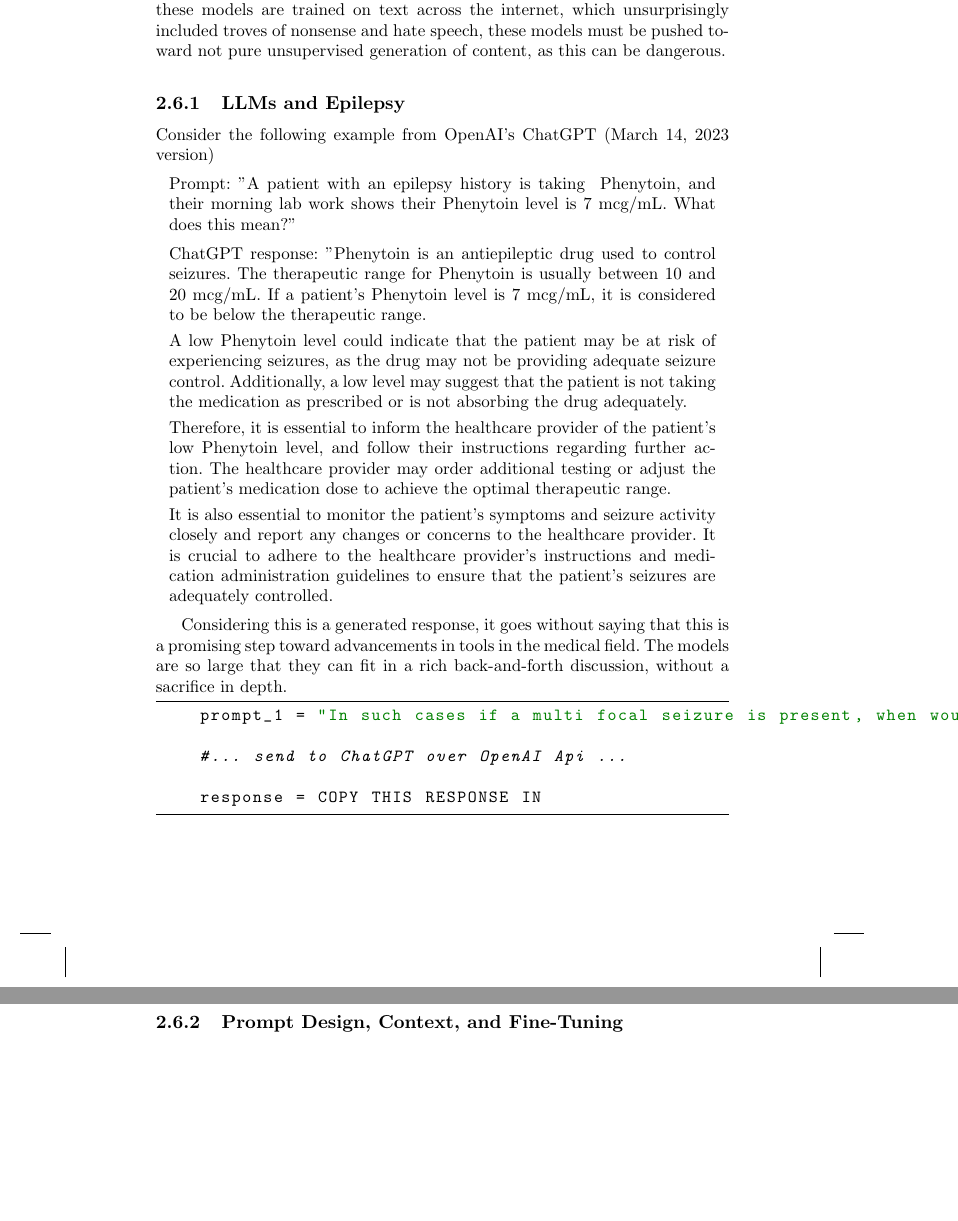
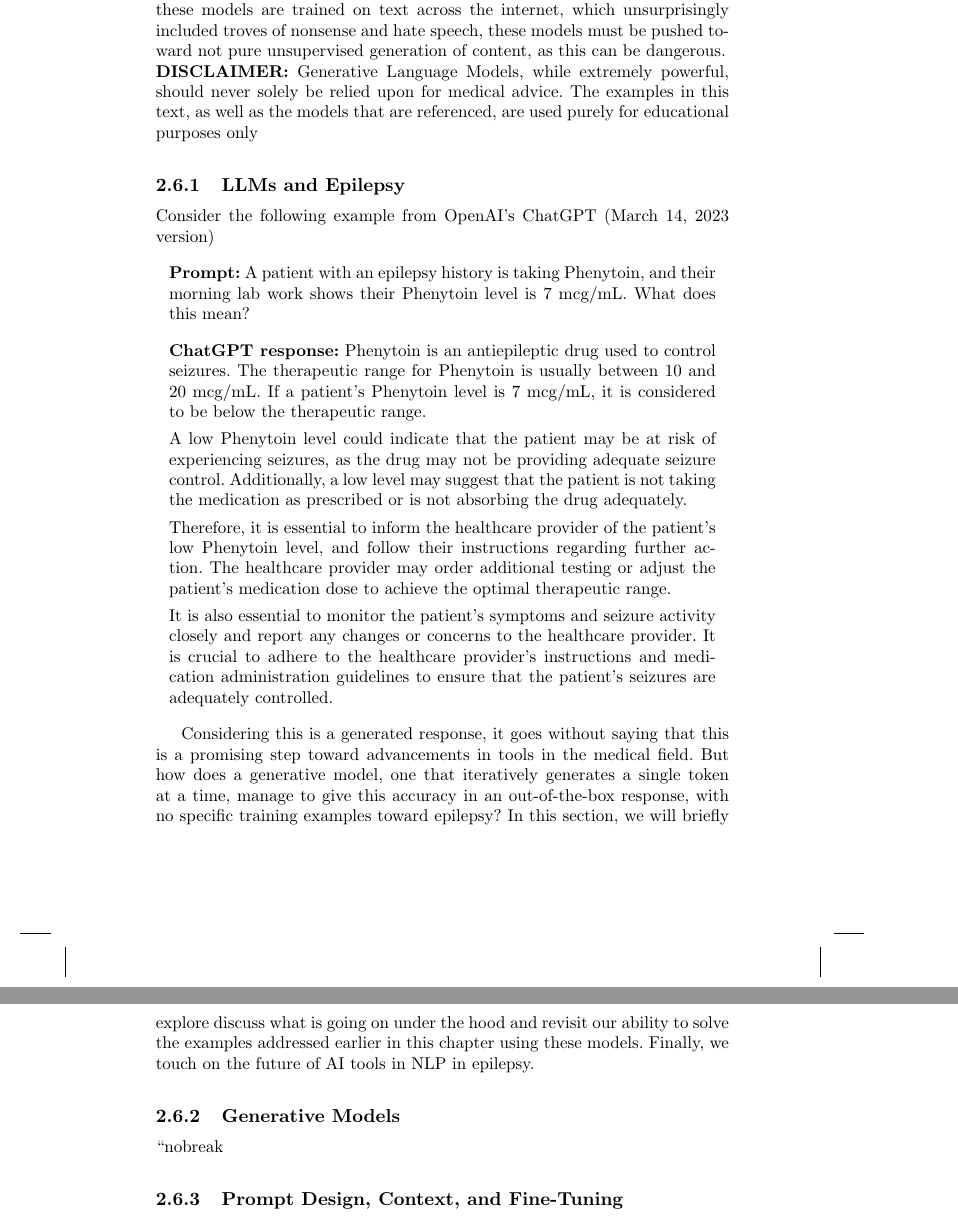
Before and after one commit to chris-boson/epilepsy, a LaTeX thesis (book/main.tex, which reads book/chapters/NLP/generative_models.tex): two parts of pages 51 and 52 of 62, joined at a grey line, cut so that both start at the same text, the shorter picture padded with empty space. Compiled offline with pdfLaTeX.

Commit message:
citation fixes, formatting of quote fixes

```diff
--- a/book/chapters/NLP/generative_models.tex
+++ b/book/chapters/NLP/generative_models.tex
@@ -17,19 +17,20 @@
 rewarding high-quality content and penalizing toxic feedback. Because these models are trained on text across the internet, which
 unsurprisingly included troves of nonsense and hate speech, these models must be pushed toward not pure unsupervised generation of content,
 as this can be dangerous.
+\\
+\textbf{DISCLAIMER:} Generative Language Models, while extremely powerful, should never solely be relied upon for medical advice. The examples in this text,
+as well as the models that are referenced, are used purely for educational purposes only
 
 \subsection{LLMs and Epilepsy}
 
 Consider the following example from OpenAI's ChatGPT (March 14, 2023 version)
 
 \begin{displayquote}
-  Prompt: "A patient with an epilepsy history is taking \
-  Phenytoin, and their morning lab work shows their Phenytoin\
-  level is 7 mcg/mL. What does this mean?"
+  \textbf{Prompt:} A patient with an epilepsy history is taking Phenytoin, and their morning lab work shows their Phenytoin level is 7 mcg/mL. What does this mean?
 \end{displayquote}
 
 \begin{displayquote}
-  ChatGPT response: "Phenytoin is an antiepileptic drug used to control seizures. The therapeutic range for Phenytoin is usually between 10 and 20 mcg/mL. If a patient's Phenytoin level is 7 mcg/mL, it is considered to be below the therapeutic range.
+  \textbf{ChatGPT response:} Phenytoin is an antiepileptic drug used to control seizures. The therapeutic range for Phenytoin is usually between 10 and 20 mcg/mL. If a patient's Phenytoin level is 7 mcg/mL, it is considered to be below the therapeutic range.
 
   A low Phenytoin level could indicate that the patient may be at risk of experiencing seizures, as the drug may not be providing adequate seizure control. Additionally, a low level may suggest that the patient is not taking the medication as prescribed or is not absorbing the drug adequately.
 
@@ -39,16 +40,12 @@
 \end{displayquote}
 
 Considering this is a generated response, it goes without saying that this is a promising step toward advancements in tools
-in the medical field. The models are so large that they can fit in a rich back-and-forth discussion, without a sacrifice
-in depth.
+in the medical field. But how does a generative model, one that iteratively generates a single token at a time, manage to give
+this accuracy in an out-of-the-box response, with no specific training examples toward epilepsy? In this section, we will briefly explore
+discuss what is going on under the hood and revisit our ability to solve the examples addressed earlier in this chapter using these
+models. Finally, we touch on the future of AI tools in NLP in epilepsy.
 
-\begin{python}
-    prompt_1 = "In such cases if a multi focal seizure is present, when would nerve stimulation be preferred over surgery"
-
-    #... send to ChatGPT over OpenAI Api ...
-
-    response = COPY THIS RESPONSE IN
-  \end{python}
+\subsection{Generative Models}
 
 \subsection{Prompt Design, Context, and Fine-Tuning}
 
```
Also changed, not shown: book/chapters/NLP/nlp.tex (+1 -1 lines), book/chapters/NLP/generative_models.tex (2 more changed lines).
